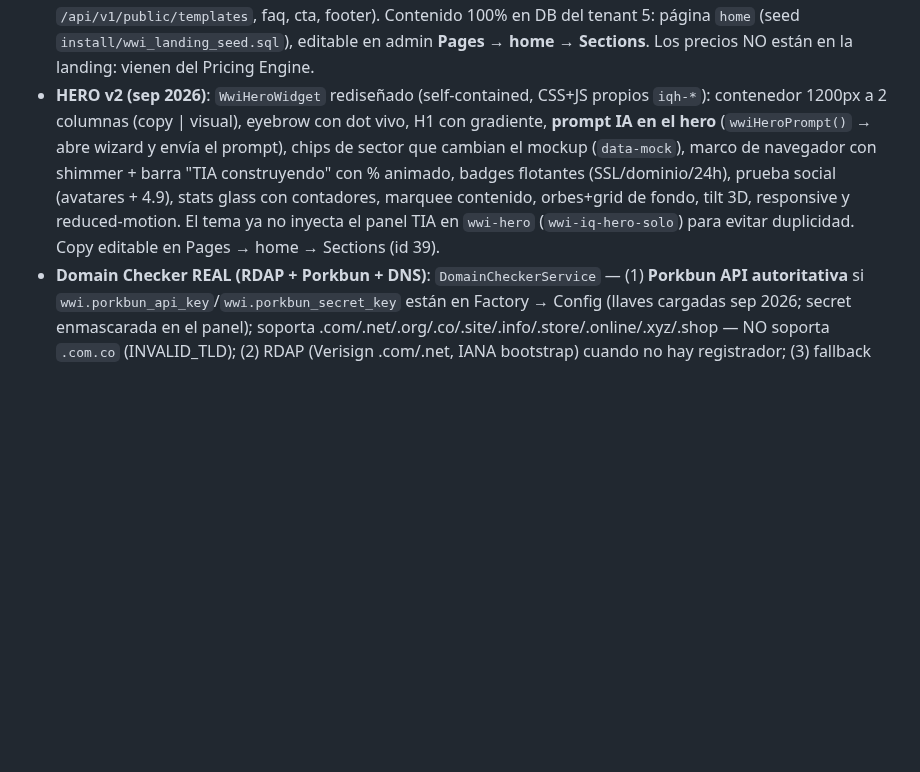
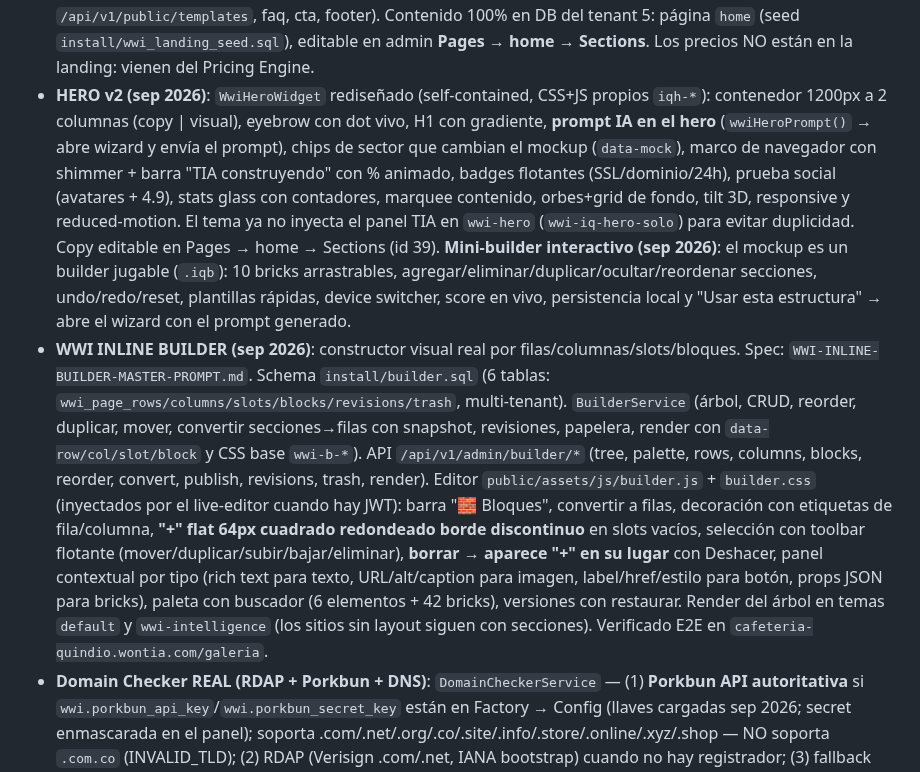
Before and after one commit to intsolcom/wontia-web-intelligence, a Markdown page: AGENTS.md, the part around the change. Drawn GitHub-style; blank space fills up the shorter version.

Commit message:
docs(agents): registrar WWI Inline Builder F1 (filas/columnas/slots/bloques, + flat, borrar->+, paneles contextuales, paleta, versiones)

```diff
--- a/AGENTS.md
+++ b/AGENTS.md
@@ -158,7 +158,8 @@ Fondo `#F6F6F3`, texto `#2F2F2F`, primary lavender `linear-gradient(135deg,#9B8C
 - **CMS — AUDITORÍA 13 MENÚS (sep 2026)**: ver `WWI-CMS-MASTER-PROMPT.md`. Fallas encontradas y corregidas: (1) BrickHub 5 endpoints con "table not found" → schema splitter roto por comentarios SQL en `AutoDiscoveryService::ensureBrickHubTables` (ahora limpia comentarios antes de split; tablas creadas vía `POST /brickhub/ensure-tables`); (2) `->execute()->fetchColumn()` inválido en Media/Blog/Analytics (patrón corregido a `prepare→execute→fetch`); (3) GA4 site_id hardcodeado; (4) Users vacío para superadmin (ahora muestra todos los sitios); (5) `BrickHubNotificationService` con `site_id=1` hardcodeado → `@site_id`. **Todos los 13 menús verificados OK.**
 - **OJO credenciales (sep 2026)**: el admin cambió su contraseña (admin/admin ya NO funciona) — la nueva está en el archivo local del operador `C:\Users\sergi\AppData\Local\Temp\opencode\admin_pass.txt`. No exponerla.
 - **WWI LANDING (ago 2026)**: tema por sitio vía `sites.theme` (index.php/App.php leen `theme` de la tabla). Tema `templates/themes/wwi/index.php` (design system dark cian→violeta, referencia Hostinger sin copia) + 8 widgets `Wwi*Widget` (hero con domain checker, planes desde `/api/v1/public/plans`, benefits, steps, templates desde `/api/v1/public/templates`, faq, cta, footer). Contenido 100% en DB del tenant 5: página `home` (seed `install/wwi_landing_seed.sql`), editable en admin **Pages → home → Sections**. Los precios NO están en la landing: vienen del Pricing Engine.
-- **HERO v2 (sep 2026)**: `WwiHeroWidget` rediseñado (self-contained, CSS+JS propios `iqh-*`): contenedor 1200px a 2 columnas (copy | visual), eyebrow con dot vivo, H1 con gradiente, **prompt IA en el hero** (`wwiHeroPrompt()` → abre wizard y envía el prompt), chips de sector que cambian el mockup (`data-mock`), marco de navegador con shimmer + barra "TIA construyendo" con % animado, badges flotantes (SSL/dominio/24h), prueba social (avatares + 4.9), stats glass con contadores, marquee contenido, orbes+grid de fondo, tilt 3D, responsive y reduced-motion. El tema ya no inyecta el panel TIA en `wwi-hero` (`wwi-iq-hero-solo`) para evitar duplicidad. Copy editable en Pages → home → Sections (id 39).
+- **HERO v2 (sep 2026)**: `WwiHeroWidget` rediseñado (self-contained, CSS+JS propios `iqh-*`): contenedor 1200px a 2 columnas (copy | visual), eyebrow con dot vivo, H1 con gradiente, **prompt IA en el hero** (`wwiHeroPrompt()` → abre wizard y envía el prompt), chips de sector que cambian el mockup (`data-mock`), marco de navegador con shimmer + barra "TIA construyendo" con % animado, badges flotantes (SSL/dominio/24h), prueba social (avatares + 4.9), stats glass con contadores, marquee contenido, orbes+grid de fondo, tilt 3D, responsive y reduced-motion. El tema ya no inyecta el panel TIA en `wwi-hero` (`wwi-iq-hero-solo`) para evitar duplicidad. Copy editable en Pages → home → Sections (id 39). **Mini-builder interactivo (sep 2026)**: el mockup es un builder jugable (`.iqb`): 10 bricks arrastrables, agregar/eliminar/duplicar/ocultar/reordenar secciones, undo/redo/reset, plantillas rápidas, device switcher, score en vivo, persistencia local y "Usar esta estructura" → abre el wizard con el prompt generado.
+- **WWI INLINE BUILDER (sep 2026)**: constructor visual real por filas/columnas/slots/bloques. Spec: `WWI-INLINE-BUILDER-MASTER-PROMPT.md`. Schema `install/builder.sql` (6 tablas: `wwi_page_rows/columns/slots/blocks/revisions/trash`, multi-tenant). `BuilderService` (árbol, CRUD, reorder, duplicar, mover, convertir secciones→filas con snapshot, revisiones, papelera, render con `data-row/col/slot/block` y CSS base `wwi-b-*`). API `/api/v1/admin/builder/*` (tree, palette, rows, columns, blocks, reorder, convert, publish, revisions, trash, render). Editor `public/assets/js/builder.js` + `builder.css` (inyectados por el live-editor cuando hay JWT): barra "🧱 Bloques", convertir a filas, decoración con etiquetas de fila/columna, **"+" flat 64px cuadrado redondeado borde discontinuo** en slots vacíos, selección con toolbar flotante (mover/duplicar/subir/bajar/eliminar), **borrar → aparece "+" en su lugar** con Deshacer, panel contextual por tipo (rich text para texto, URL/alt/caption para imagen, label/href/estilo para botón, props JSON para bricks), paleta con buscador (6 elementos + 42 bricks), versiones con restaurar. Render del árbol en temas `default` y `wwi-intelligence` (los sitios sin layout siguen con secciones). Verificado E2E en `cafeteria-quindio.wontia.com/galeria`.
 - **Domain Checker REAL (RDAP + Porkbun + DNS)**: `DomainCheckerService` — (1) **Porkbun API autoritativa** si `wwi.porkbun_api_key`/`wwi.porkbun_secret_key` están en Factory → Config (llaves cargadas sep 2026; secret enmascarada en el panel); soporta .com/.net/.org/.co/.site/.info/.store/.online/.xyz/.shop — NO soporta `.com.co` (INVALID_TLD); (2) RDAP (Verisign .com/.net, IANA bootstrap) cuando no hay registrador; (3) fallback **DNS** para TLDs sin RDAP (`.co`/`.com.co`): DNS activo → TAKEN, sin DNS → CHECKING "parece libre". Caché 5 min, ERROR 60s. Verificado: sonika.com/co → TAKEN con precio real; dominio inventado → AVAILABLE.
 - **Domain Cost Engine**: `wwi.domain_costs` (settings JSON por TLD: reg/ren USD) — **actualizado sep 2026 con precios REALES de Porkbun** (com 11.08, net 12.52, org 7.98/11.84, co 15.76/31.20, site 1.96/28.84, info 3.60/22.14, store 2.57/43.77, online 1.96/28.84, xyz 2.04/14.21, shop 2.06/31.41) editables en Factory → Config; Margin Guard usa `wwi.domain_cost_usd`. Reproducir con `POST https://api.porkbun.com/api/json/v3/pricing/get`.
 - **Config env-priority (ago 2026)**: `Config::get` ahora respeta el entorno real del contenedor (`-e`) por encima del `.env` del archivo (12-factor). Permite APP_URL/BRICK_API_KEY por tenant. BRICK_API_KEY del site 1 rotada (la anterior quedó expuesta en chat); JWT_SECRET rotado (128 chars).
```
